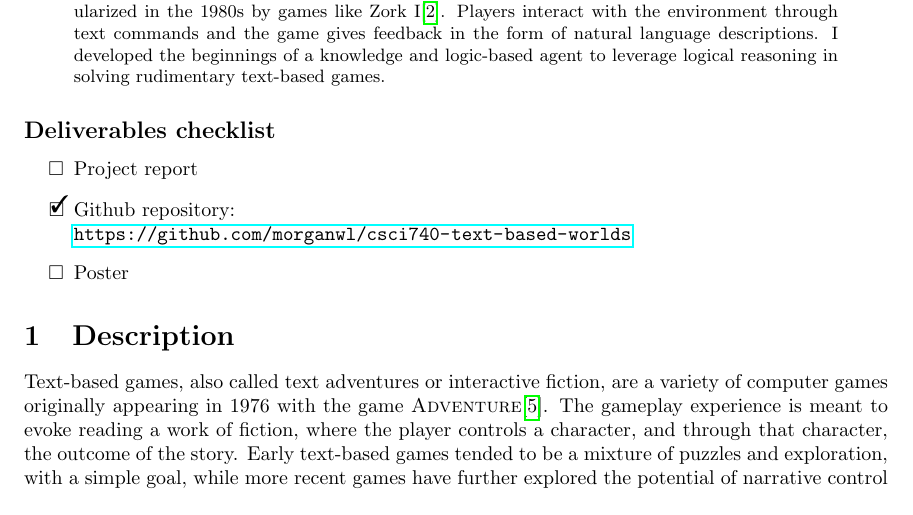
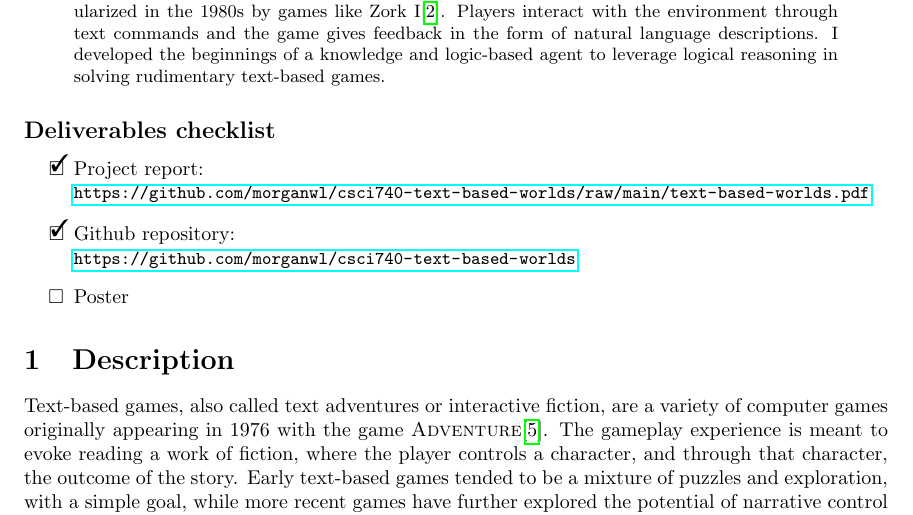
Before and after one commit to morganwl/csci740-text-based-worlds, a LaTeX paper (latex/paper/text-based-worlds.tex, which reads latex/paper/checklist.tex): part of page 1 of 13, cut so that both start at the same text. Compiled offline with pdfLaTeX.

Commit message:
url updates to paper

```diff
--- a/latex/paper/checklist.tex
+++ b/latex/paper/checklist.tex
@@ -10,9 +10,12 @@
 \subsection*{Deliverables checklist}
 
 \begin{todolist}
-    \item Project report
+    \item[\done] Project report:\\
+        {\small
+        \url{https://github.com/morganwl/csci740-text-based-worlds/raw/main/text-based-worlds.pdf}}
     \item[\done]
         Github repository:\\
-        \url{https://github.com/morganwl/csci740-text-based-worlds}
+        {\small
+        \url{https://github.com/morganwl/csci740-text-based-worlds}}
     \item Poster
 \end{todolist}
```
Also changed, not shown: text-based-worlds.pdf (added).
